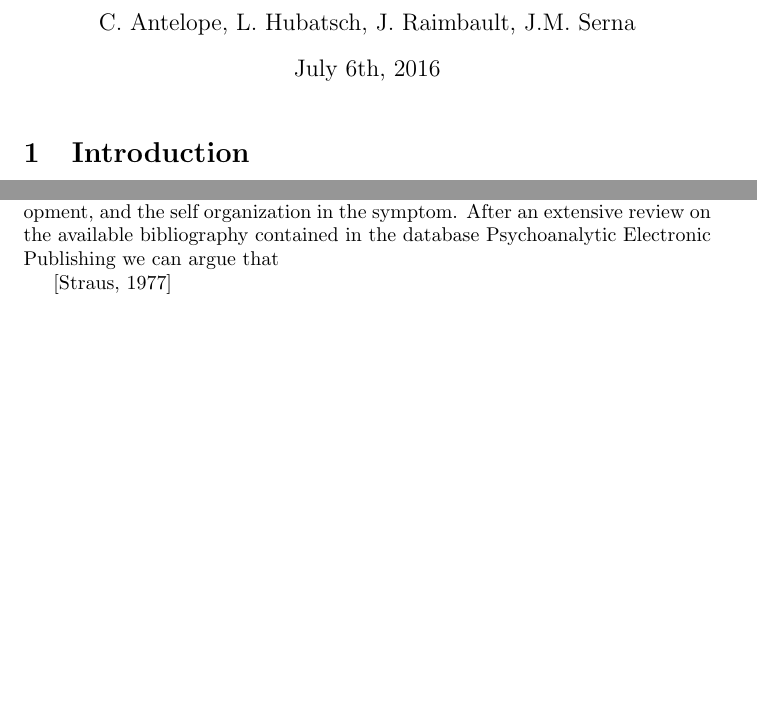
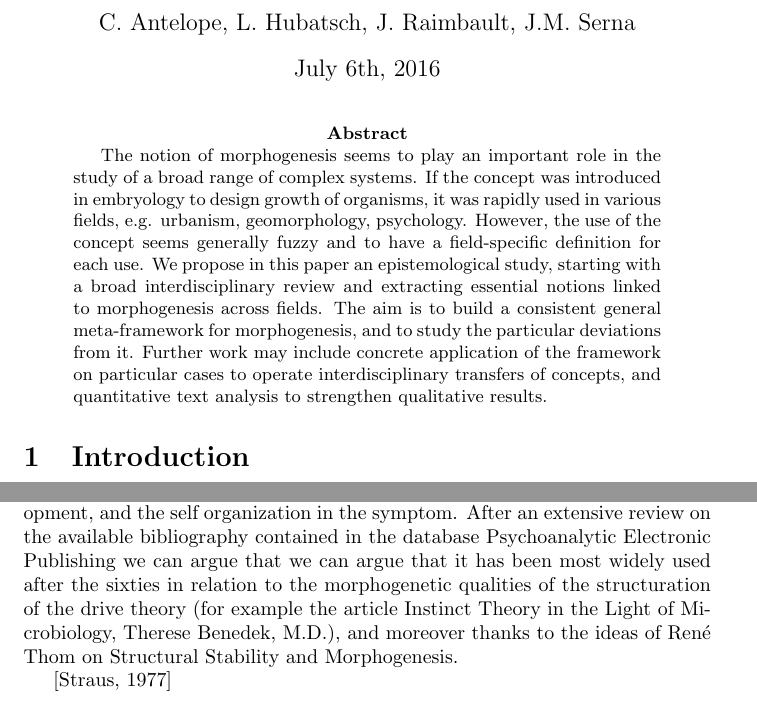
Before and after one commit to SFICSSS16-Morphogenesis/Documents, a LaTeX paper (review.tex): two parts of pages 1 and 5 of 10, joined at a grey line, cut so that both start at the same text, the shorter picture padded with empty space. Compiled offline with pdfLaTeX.

Commit message:
Update on Overleaf.

```diff
--- a/review.tex
+++ b/review.tex
@@ -11,6 +11,14 @@
 \date{July 6th, 2016}
 
 \maketitle
+
+
+\begin{abstract}
+The notion of morphogenesis seems to play an important role in the study of a broad range of complex systems. If the concept was introduced in embryology to design growth of organisms, it was rapidly used in various fields, e.g. urbanism, geomorphology, psychology. However, the use of the concept seems generally fuzzy and to have a field-specific definition for each use. We propose in this paper an epistemological study, starting with a broad interdisciplinary review and extracting essential notions linked to morphogenesis across fields. The aim is to build a consistent general meta-framework for morphogenesis, and to study the particular deviations from it. Further work may include concrete application of the framework on particular cases to operate interdisciplinary transfers of concepts, and quantitative text analysis to strengthen qualitative results.
+\end{abstract}
+
+
+
 
 %%%%%%%%%%%%%%%%%%%%%%%
 \section{Introduction}
@@ -133,7 +141,7 @@ Morphogenesis has been sparsely used as a useful metaphor to understand differen
 In social psychology we have remarkable examples like the morphogenetic approach proposed by Margaret Archer applied to the problem of structure and agency, in other words, how we both shape society and are shaped by it in a dynamic interplay. Thus the morphogenetic approach offers a new understanding of social change and of the subject within it.
 
 Nonetheless, more than a systematic consensus in it’s usage, there is a common perception of it’s explanatory power to grasp notions that show remarkable morphogenetic concordance.
-We will focus it’s usage in the field of Psychoanalysis, where it has been evoked as early as 1918 to understand the formation of psychical structures and their dynamics, the pervasive repetition of early development, and the self organization in the symptom. After an extensive review on the available bibliography contained in the database Psychoanalytic Electronic Publishing we can argue that
+We will focus it’s usage in the field of Psychoanalysis, where it has been evoked as early as 1918 to understand the formation of psychical structures and their dynamics, the pervasive repetition of early development, and the self organization in the symptom. After an extensive review on the available bibliography contained in the database Psychoanalytic Electronic Publishing we can argue that we can argue that it has been most widely used after the sixties in relation to the morphogenetic qualities of the structuration of the drive theory (for example the article Instinct Theory in the Light of Microbiology, Therese Benedek, M.D.), and moreover thanks to the ideas of René Thom on Structural Stability and Morphogenesis.
 
 
 
```
Also changed, not shown: presentation.tex (+1 -1 lines), biblio.bib (line endings or trailing spaces), figures/Leopard.jpg (added), review.tex (8 more changed lines).
